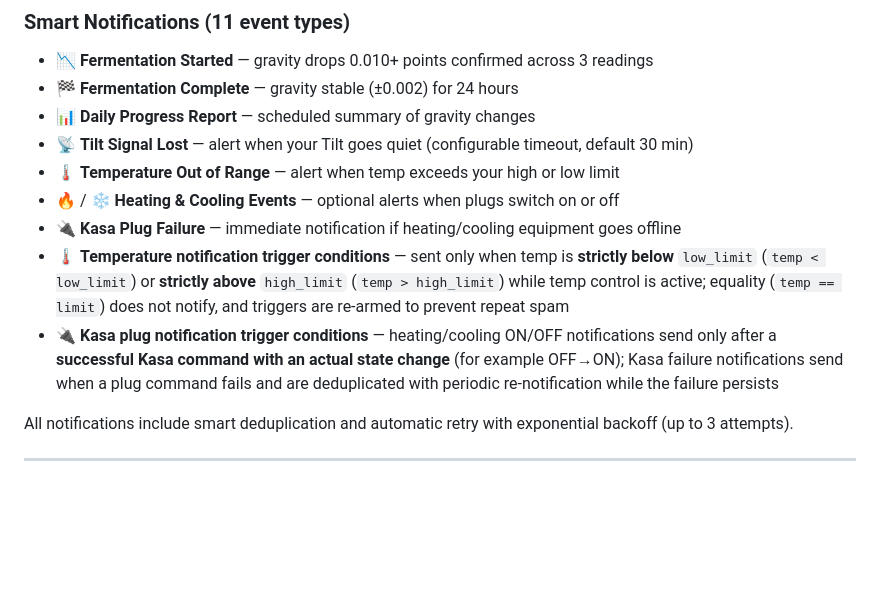
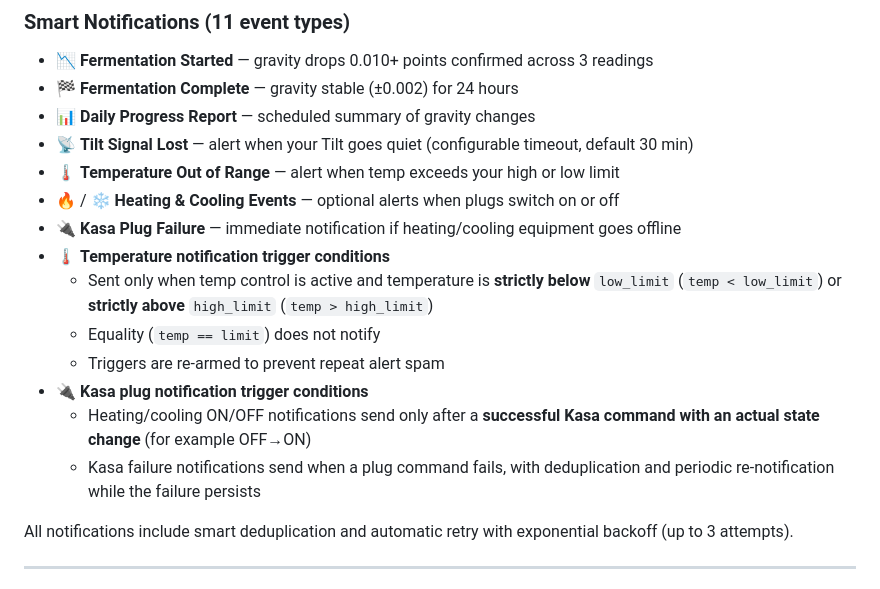
Before and after one commit to RabbitFarmer/fermentatorium, a Markdown page: README.md, the part around the change. Drawn GitHub-style; blank space fills up the shorter version.

Commit message:
Refine README notification trigger bullets for readability
Agent-Logs-Url: https://github.com/RabbitFarmer/fermentatorium/sessions/8073e7b8-9193-4253-860e-a57ae9533f90

Co-authored-by: RabbitFarmer <42279002+RabbitFarmer@users.noreply.github.com>

```diff
--- a/README.md
+++ b/README.md
@@ -87,8 +87,13 @@ If you are not a computer person, don't worry — here is what you need to know
 - 🌡️ **Temperature Out of Range** — alert when temp exceeds your high or low limit
 - 🔥 / ❄️ **Heating & Cooling Events** — optional alerts when plugs switch on or off
 - 🔌 **Kasa Plug Failure** — immediate notification if heating/cooling equipment goes offline
-- 🌡️ **Temperature notification trigger conditions** — sent only when temp is **strictly below** `low_limit` (`temp < low_limit`) or **strictly above** `high_limit` (`temp > high_limit`) while temp control is active; equality (`temp == limit`) does not notify, and triggers are re-armed to prevent repeat spam
-- 🔌 **Kasa plug notification trigger conditions** — heating/cooling ON/OFF notifications send only after a **successful Kasa command with an actual state change** (for example OFF→ON); Kasa failure notifications send when a plug command fails and are deduplicated with periodic re-notification while the failure persists
+- 🌡️ **Temperature notification trigger conditions**
+  - Sent only when temp control is active and temperature is **strictly below** `low_limit` (`temp < low_limit`) or **strictly above** `high_limit` (`temp > high_limit`)
+  - Equality (`temp == limit`) does not notify
+  - Triggers are re-armed to prevent repeat alert spam
+- 🔌 **Kasa plug notification trigger conditions**
+  - Heating/cooling ON/OFF notifications send only after a **successful Kasa command with an actual state change** (for example OFF→ON)
+  - Kasa failure notifications send when a plug command fails, with deduplication and periodic re-notification while the failure persists
 
 All notifications include smart deduplication and automatic retry with exponential backoff (up to 3 attempts).
 
```
